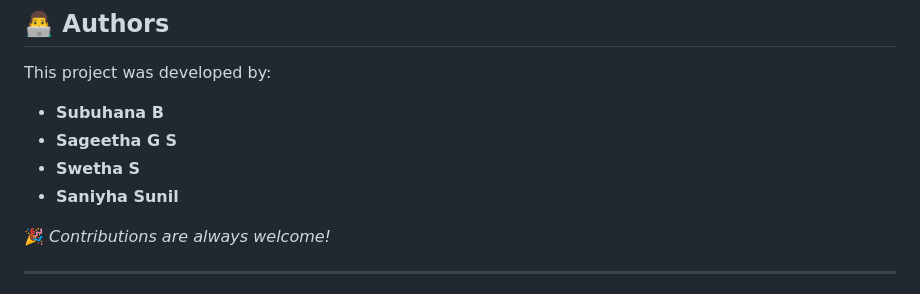
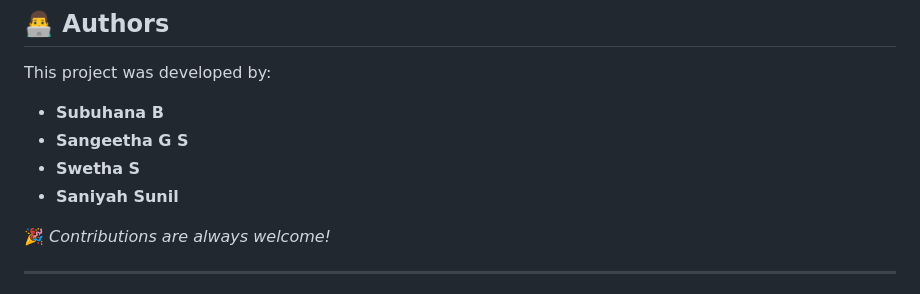
Before and after one commit to Swethaz03/Cricket_ticket_management, a Markdown page: README.md, the part around the change. Rendered like a GitHub page.

```diff
--- a/README.md
+++ b/README.md
@@ -173,9 +173,9 @@ gunicorn --bind 0.0.0.0:5000 main:app
 This project was developed by:
 
 - **Subuhana B**
-- **Sageetha G S**
+- **Sangeetha G S**
 - **Swetha S**
-- **Saniyha Sunil**
+- **Saniyah Sunil**
 
 🎉 _Contributions are always welcome!_
 
```
